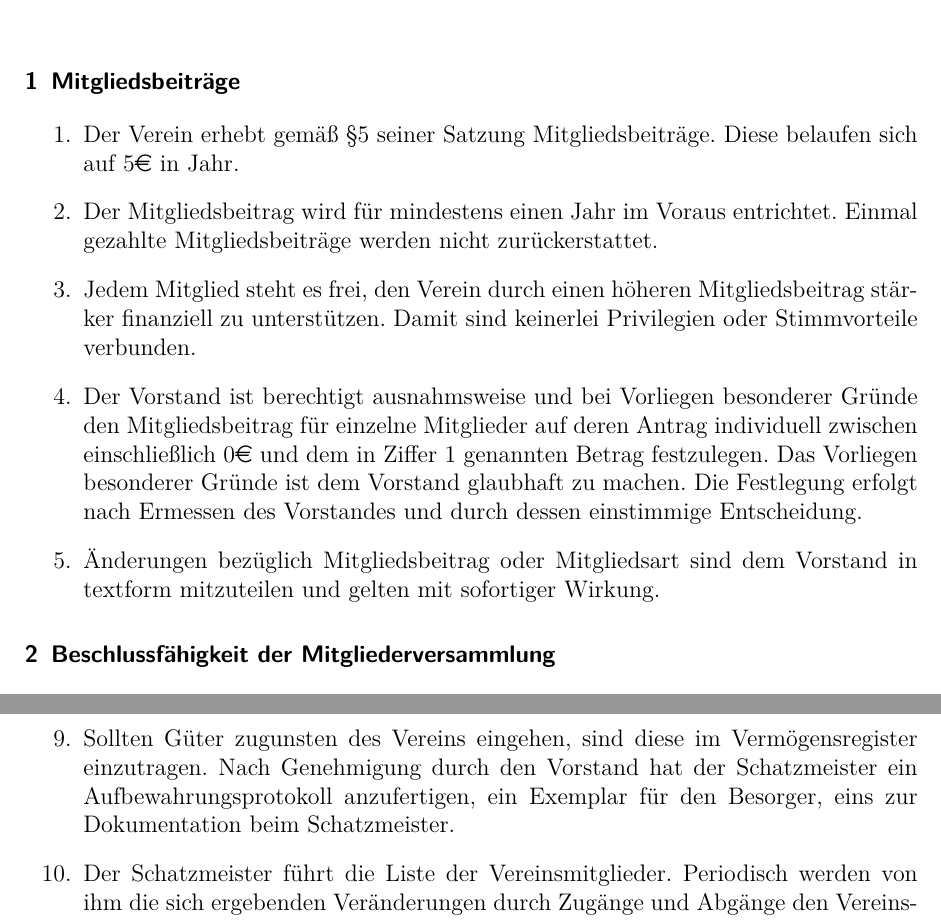
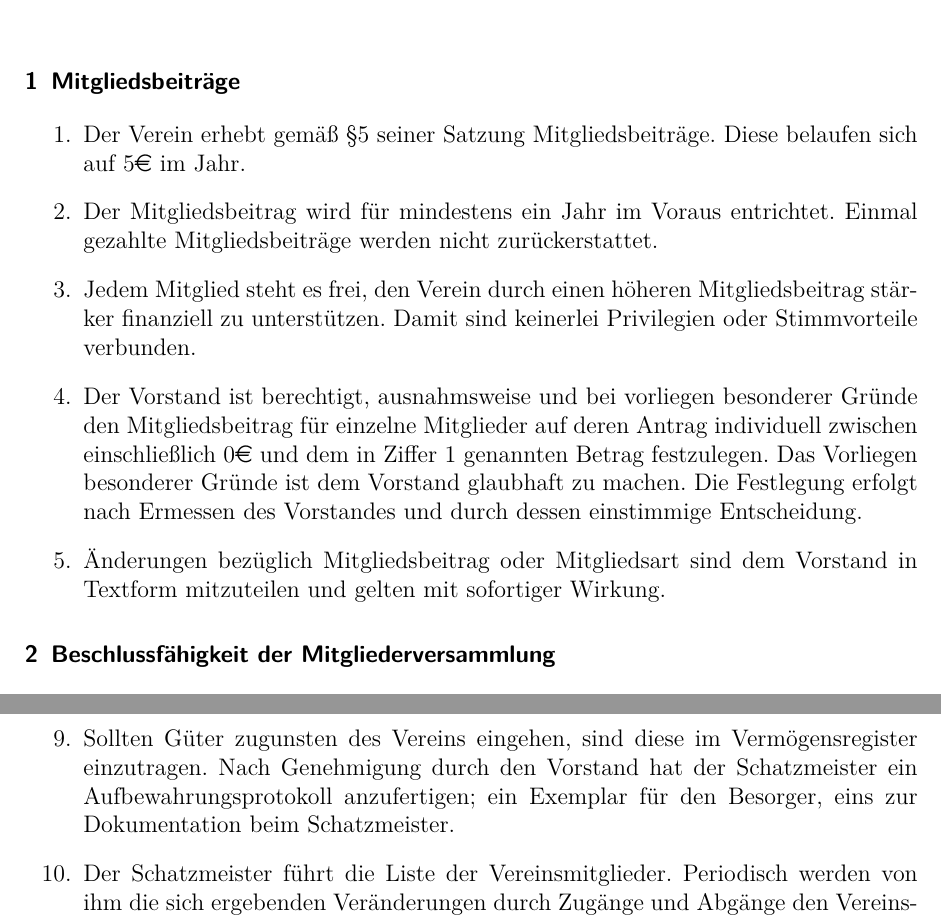
Before and after one commit to geany/geany-ev-charter, a LaTeX document (go.tex): two parts of pages 1 and 3 of 3, joined at a grey line, cut so that both start at the same text. Compiled offline with pdfLaTeX.

Commit message:
different typing errors

```diff
--- a/go.tex
+++ b/go.tex
@@ -14,9 +14,9 @@
 \section{Mitgliedsbeiträge}
 \begin{enumerate}
     \item Der Verein erhebt gemäß §5 seiner Satzung Mitgliedsbeiträge.
-        Diese belaufen sich auf 5\euro{} in Jahr.
+        Diese belaufen sich auf 5\euro{} im Jahr.
 
-    \item Der Mitgliedsbeitrag wird für mindestens einen Jahr im Voraus
+    \item Der Mitgliedsbeitrag wird für mindestens ein Jahr im Voraus
         entrichtet. Einmal gezahlte Mitgliedsbeiträge werden nicht
         zurückerstattet.
 
@@ -24,7 +24,7 @@
         Mitgliedsbeitrag stärker finanziell zu unterstützen. Damit sind
         keinerlei Privilegien oder Stimmvorteile verbunden.
 
-    \item Der Vorstand ist berechtigt ausnahmsweise und bei Vorliegen
+    \item Der Vorstand ist berechtigt, ausnahmsweise und bei vorliegen
         besonderer Gründe den Mitgliedsbeitrag für einzelne Mitglieder
         auf deren Antrag individuell zwischen einschließlich 0\euro{}
         und dem in Ziffer 1 genannten Betrag festzulegen. Das Vorliegen
```
Also changed, not shown: go.tex (4 more changed lines).
